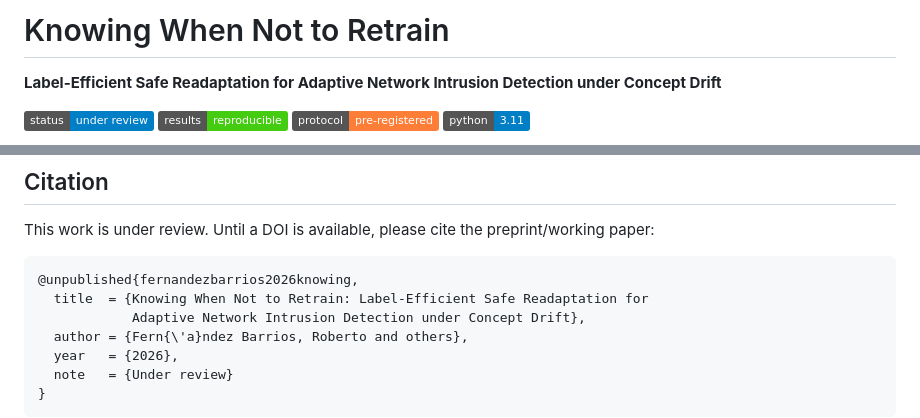
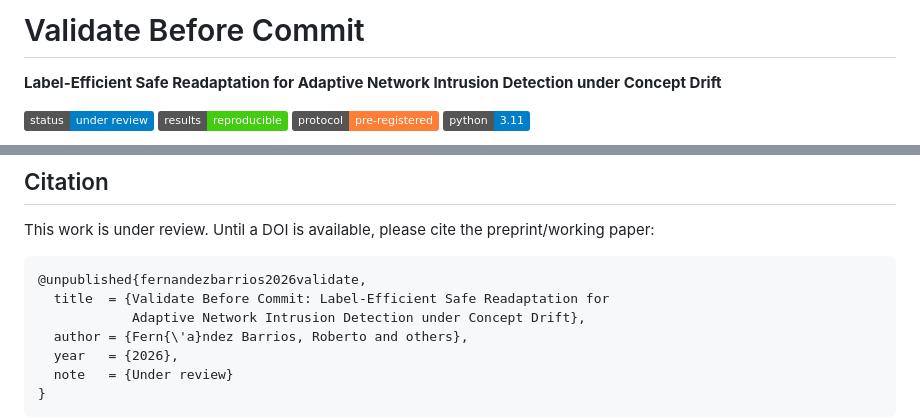
Before and after one commit to roberto-fernandez-barrios/Validate-Before-Commit, a Markdown page: README.md, 2 parts joined by grey strips. Rendered like a GitHub page; badges without logos.

````diff
--- a/README.md
+++ b/README.md
@@ -1,4 +1,4 @@
-# Knowing When Not to Retrain
+# Validate Before Commit
 
 **Label-Efficient Safe Readaptation for Adaptive Network Intrusion Detection under Concept Drift**
 
@@ -130,8 +130,8 @@ this repository.
 This work is under review. Until a DOI is available, please cite the preprint/working paper:
 
 ```bibtex
-@unpublished{fernandezbarrios2026knowing,
-  title  = {Knowing When Not to Retrain: Label-Efficient Safe Readaptation for
+@unpublished{fernandezbarrios2026validate,
+  title  = {Validate Before Commit: Label-Efficient Safe Readaptation for
             Adaptive Network Intrusion Detection under Concept Drift},
   author = {Fern{\'a}ndez Barrios, Roberto and others},
   year   = {2026},
````
Also changed, not shown: manuscript/paper2_manuscript_draft_002.md (+8 -4 lines), notes/paper2_venue_and_cover_letter_001.md (added, +78 -0 lines).
